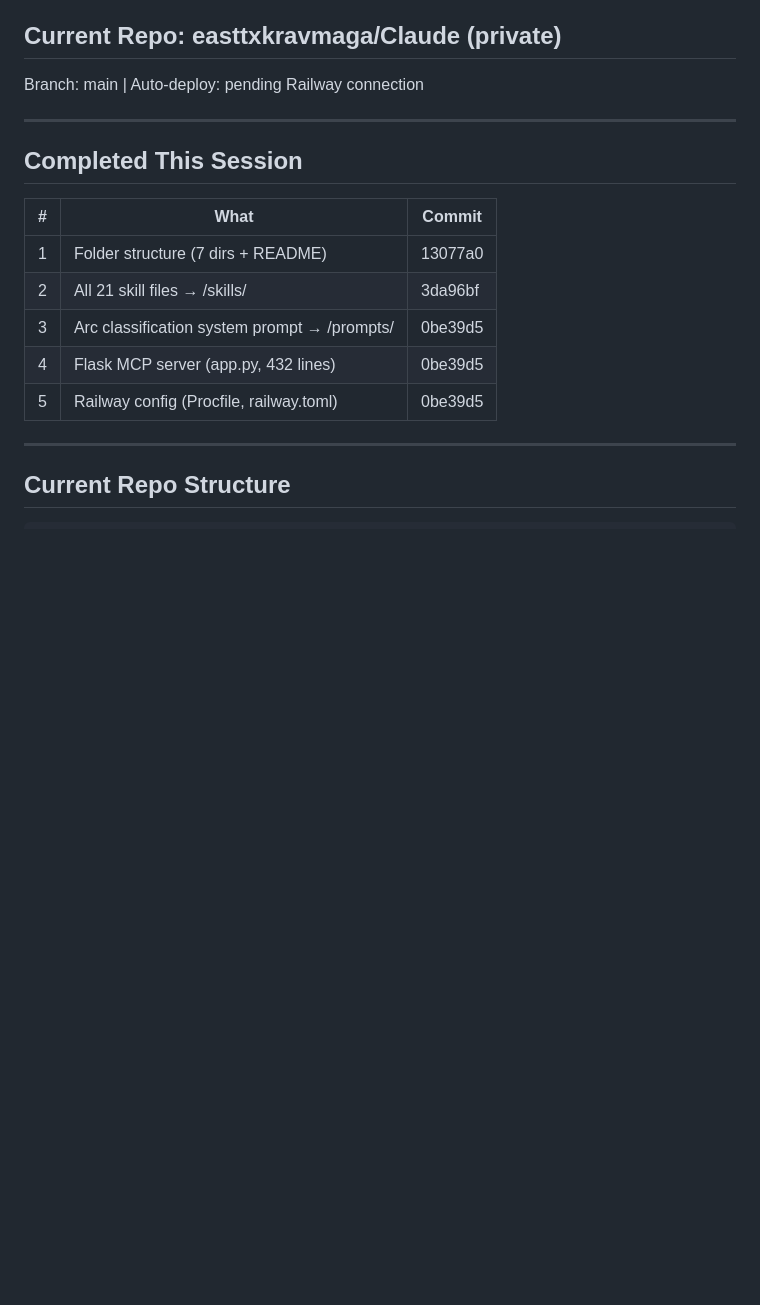
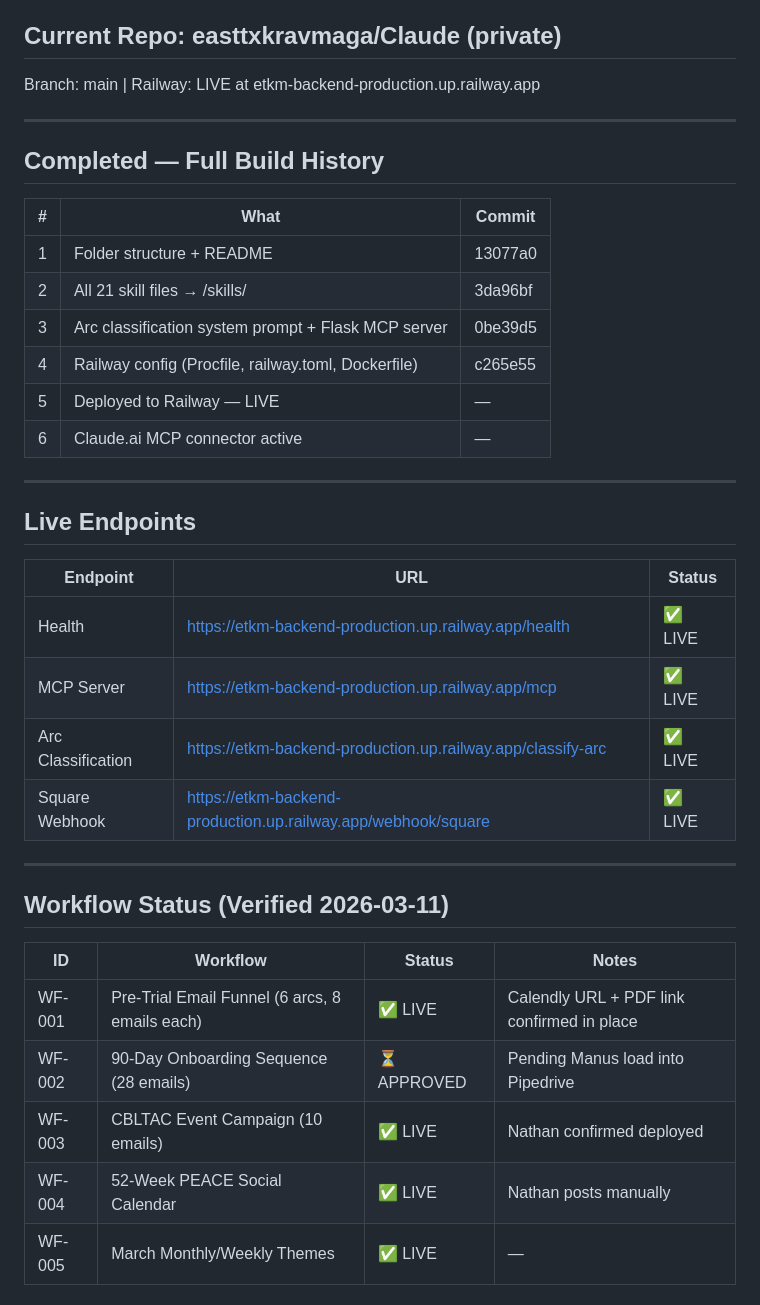
Before and after one commit to easttxkravmaga/Claude, a Markdown page: SESSION_STATE.md, the part around one of its changes. Drawn GitHub-style; blank space fills up the shorter version.

Commit message:
Update SESSION_STATE: WF-001 + WF-003 LIVE, WF-002 pending Manus load, all deps resolved

```diff
--- a/SESSION_STATE.md
+++ b/SESSION_STATE.md
@@ -2,20 +2,41 @@
 _Last updated: 2026-03-11_
 
 ## Current Repo: easttxkravmaga/Claude (private)
-Branch: main | Auto-deploy: pending Railway connection
+Branch: main | Railway: LIVE at etkm-backend-production.up.railway.app
 
 ---
 
-## Completed This Session
+## Completed — Full Build History
 
 | # | What | Commit |
 |---|---|---|
-| 1 | Folder structure (7 dirs + README) | 13077a0 |
+| 1 | Folder structure + README | 13077a0 |
 | 2 | All 21 skill files → /skills/ | 3da96bf |
-| 3 | Arc classification system prompt → /prompts/ | 0be39d5 |
-| 4 | Flask MCP server (app.py, 432 lines) | 0be39d5 |
-| 5 | Railway config (Procfile, railway.toml) | 0be39d5 |
+| 3 | Arc classification system prompt + Flask MCP server | 0be39d5 |
+| 4 | Railway config (Procfile, railway.toml, Dockerfile) | c265e55 |
+| 5 | Deployed to Railway — LIVE | — |
+| 6 | Claude.ai MCP connector active | — |
 
 ---
 
-## Current Repo Structure
+## Live Endpoints
+
+| Endpoint | URL | Status |
+|---|---|---|
+| Health | https://etkm-backend-production.up.railway.app/health | ✅ LIVE |
+| MCP Server | https://etkm-backend-production.up.railway.app/mcp | ✅ LIVE |
+| Arc Classification | https://etkm-backend-production.up.railway.app/classify-arc | ✅ LIVE |
+| Square Webhook | https://etkm-backend-production.up.railway.app/webhook/square | ✅ LIVE |
+
+---
+
+## Workflow Status (Verified 2026-03-11)
+
+| ID | Workflow | Status | Notes |
+|---|---|---|---|
+| WF-001 | Pre-Trial Email Funnel (6 arcs, 8 emails each) | ✅ LIVE | Calendly URL + PDF link confirmed in place |
+| WF-002 | 90-Day Onboarding Sequence (28 emails) | ⏳ APPROVED | Pending Manus load into Pipedrive |
+| WF-003 | CBLTAC Event Campaign (10 emails) | ✅ LIVE | Nathan confirmed deployed |
+| WF-004 | 52-Week PEACE Social Calendar | ✅ LIVE | Nathan posts manually |
+| WF-005 | March Monthly/Weekly Themes | ✅ LIVE | — |
+
```
Also changed, not shown: other parts of SESSION_STATE.md (+54 -96 lines).
